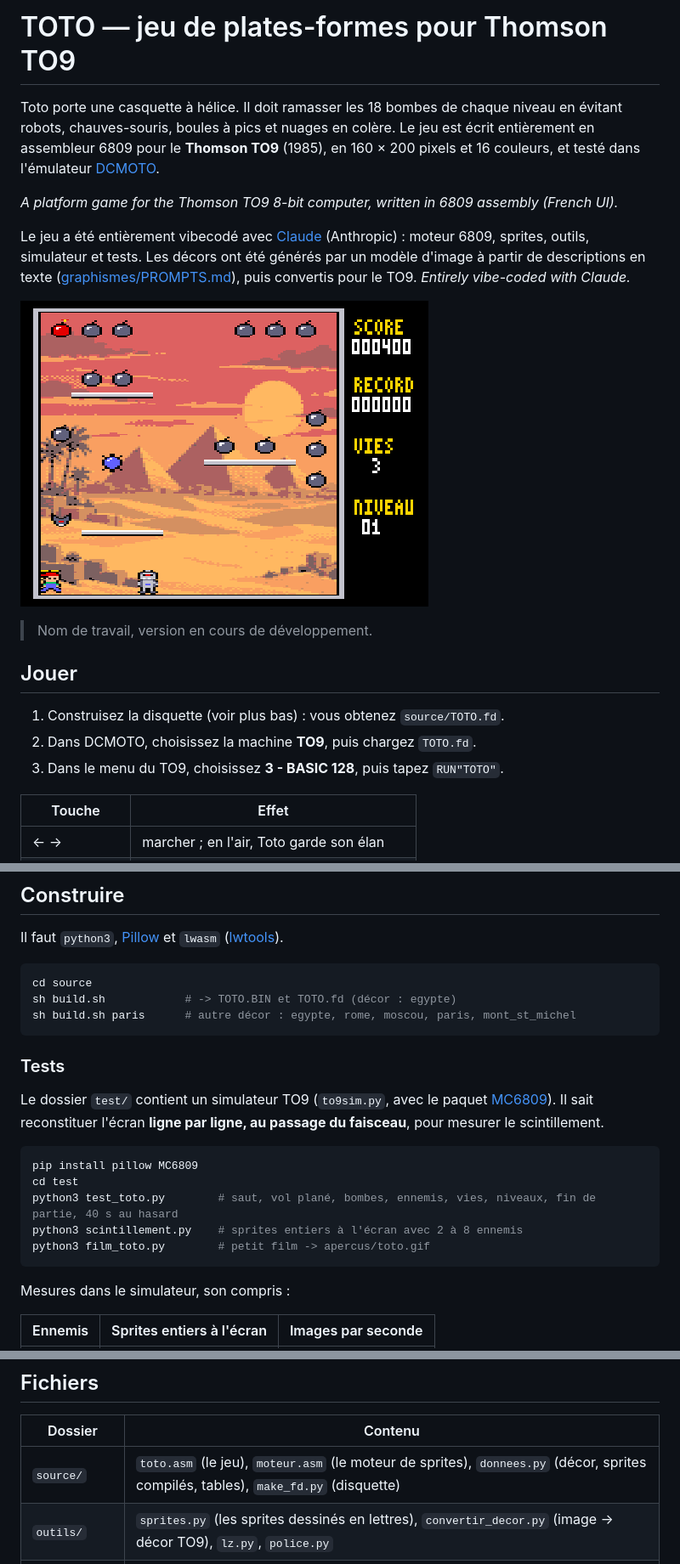
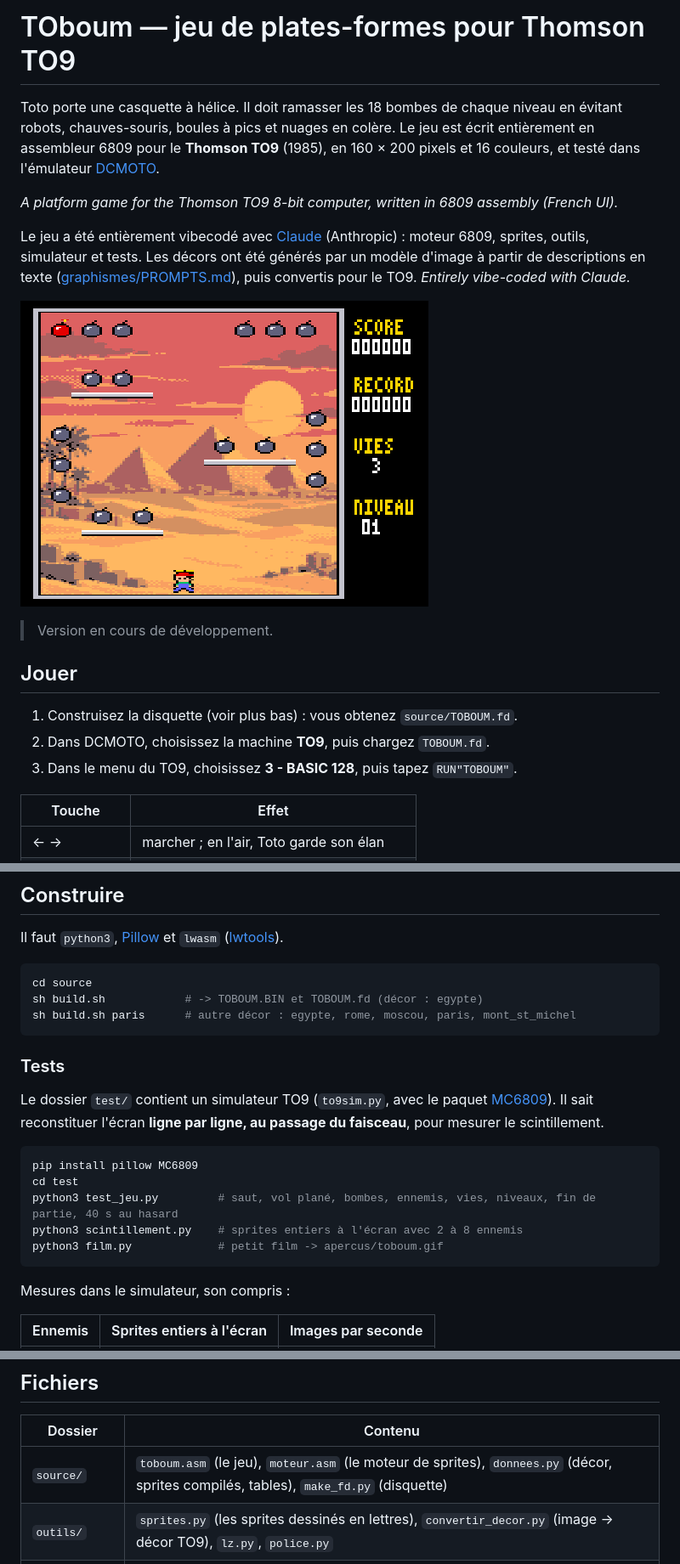
Before and after one commit to sebjvproj/toboum-to9, a Markdown page: README.md, 3 parts joined by grey strips. Shown at 85% size. GitHub-like rendering; pictures changed too: apercus/toboum.gif (added), apercus/toto_jeu.png (deleted).

````diff
--- a/README.md
+++ b/README.md
@@ -1,4 +1,4 @@
-# TOTO — jeu de plates-formes pour Thomson TO9
+# TOboum — jeu de plates-formes pour Thomson TO9
 
 Toto porte une casquette à hélice. Il doit ramasser les 18 bombes de chaque niveau en évitant robots, chauves-souris, boules à pics et nuages en colère. Le jeu est écrit entièrement en assembleur 6809 pour le **Thomson TO9** (1985), en 160 × 200 pixels et 16 couleurs, et testé dans l'émulateur [DCMOTO](http://dcmoto.free.fr/).
 
@@ -7,15 +7,15 @@ Toto porte une casquette à hélice. Il doit ramasser les 18 bombes de chaque ni
 Le jeu a été entièrement vibecodé avec [Claude](https://claude.ai) (Anthropic) : moteur 6809, sprites, outils, simulateur et tests. Les décors ont été générés par un modèle d'image à partir de descriptions en texte ([graphismes/PROMPTS.md](graphismes/PROMPTS.md)), puis convertis pour le TO9.
 *Entirely vibe-coded with Claude.*
 
-![En jeu](apercus/toto_jeu.png)
+![En jeu](apercus/toboum.gif)
 
-> Nom de travail, version en cours de développement.
+> Version en cours de développement.
 
 ## Jouer
 
-1. Construisez la disquette (voir plus bas) : vous obtenez `source/TOTO.fd`.
-2. Dans DCMOTO, choisissez la machine **TO9**, puis chargez `TOTO.fd`.
-3. Dans le menu du TO9, choisissez **3 - BASIC 128**, puis tapez `RUN"TOTO"`.
+1. Construisez la disquette (voir plus bas) : vous obtenez `source/TOBOUM.fd`.
+2. Dans DCMOTO, choisissez la machine **TO9**, puis chargez `TOBOUM.fd`.
+3. Dans le menu du TO9, choisissez **3 - BASIC 128**, puis tapez `RUN"TOBOUM"`.
 
 | Touche | Effet |
 |---|---|
@@ -43,7 +43,7 @@ Il faut `python3`, [Pillow](https://pypi.org/project/pillow/) et `lwasm` ([lwtoo
 
 ```sh
 cd source
-sh build.sh            # -> TOTO.BIN et TOTO.fd (décor : egypte)
+sh build.sh            # -> TOBOUM.BIN et TOBOUM.fd (décor : egypte)
 sh build.sh paris      # autre décor : egypte, rome, moscou, paris, mont_st_michel
 ```
 
@@ -54,9 +54,9 @@ Le dossier `test/` contient un simulateur TO9 (`to9sim.py`, avec le paquet [MC68
 ```sh
 pip install pillow MC6809
 cd test
-python3 test_toto.py        # saut, vol plané, bombes, ennemis, vies, niveaux, fin de partie, 40 s au hasard
+python3 test_jeu.py         # saut, vol plané, bombes, ennemis, vies, niveaux, fin de partie, 40 s au hasard
 python3 scintillement.py    # sprites entiers à l'écran avec 2 à 8 ennemis
-python3 film_toto.py        # petit film -> apercus/toto.gif
+python3 film.py             # petit film -> apercus/toboum.gif
 ```
 
 Mesures dans le simulateur, son compris :
@@ -87,7 +87,7 @@ Pièges rencontrés, utiles pour d'autres projets TO9 :
 
 | Dossier | Contenu |
 |---|---|
-| `source/` | `toto.asm` (le jeu), `moteur.asm` (le moteur de sprites), `donnees.py` (décor, sprites compilés, tables), `make_fd.py` (disquette) |
+| `source/` | `toboum.asm` (le jeu), `moteur.asm` (le moteur de sprites), `donnees.py` (décor, sprites compilés, tables), `make_fd.py` (disquette) |
 | `outils/` | `sprites.py` (les sprites dessinés en lettres), `convertir_decor.py` (image → décor TO9), `lz.py`, `police.py` |
 | `graphismes/` | décors sources, décors convertis, guide pour en générer d'autres |
 | `test/` | simulateur TO9 et tests |
````
Also changed, not shown: graphismes/PROMPTS.md (+1 -1 lines), apercus/jeu.png (added), apercus/toto.gif (deleted), 11 other files.
